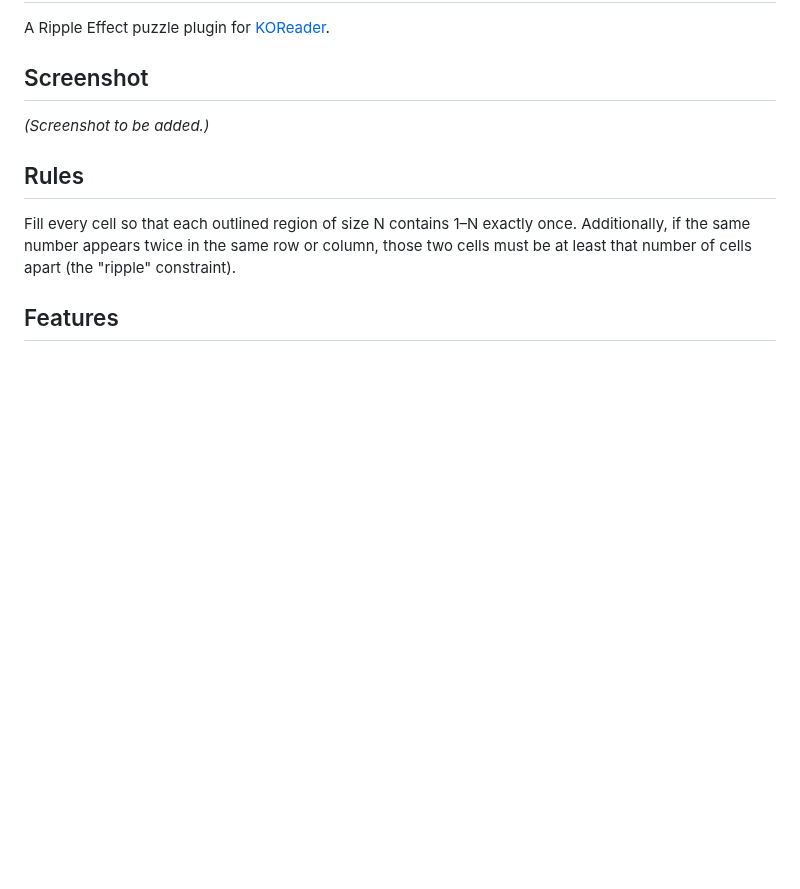
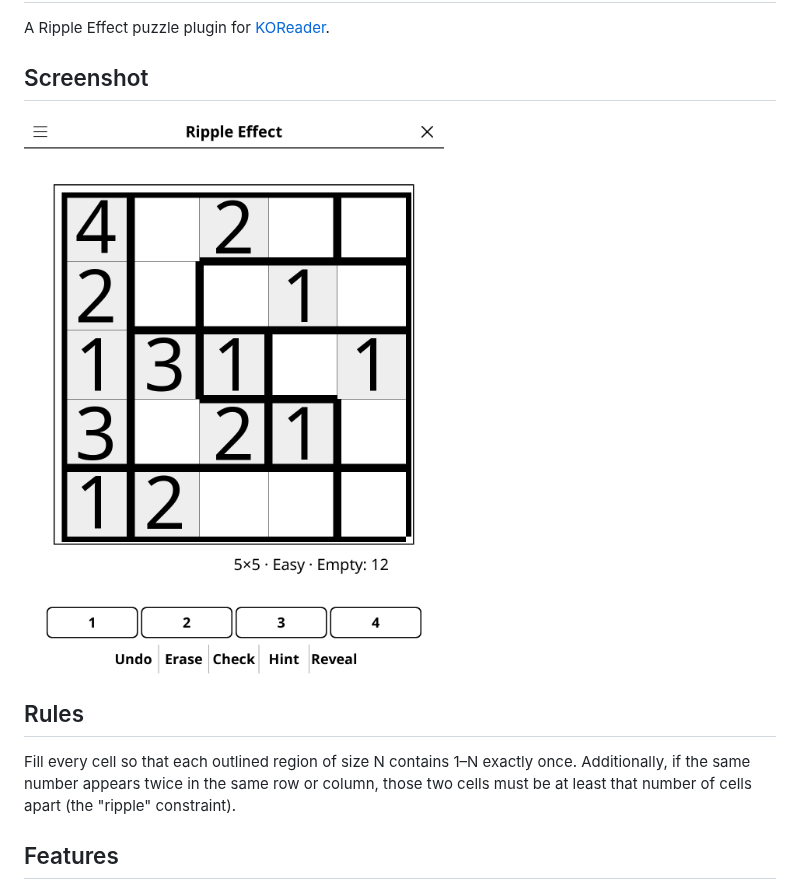
Before and after one commit to t2ym5u/rippleeffect.koplugin, a Markdown page: README.md, the part around the change. Rendered like a GitHub page; pictures changed too: images/rippleeffect.png (added); blank space fills up the shorter version.

Commit message:
docs: add a screenshot to the README
Rendered from the KOReader emulator at 1080x1440, the same way for every
plugin in the collection, so the previews are consistent and show the
interface as it stands today rather than as it was when each was last
photographed by hand.

Games that open on an empty board (go, gomoku, othello, connect 4) are shown a
few moves in; an empty grid makes a poor preview.

Co-Authored-By: Claude Opus 5 (1M context) <noreply@anthropic.com>

```diff
--- a/README.md
+++ b/README.md
@@ -4,7 +4,7 @@ A Ripple Effect puzzle plugin for [KOReader](https://github.com/koreader/koreade
 
 ## Screenshot
 
-*(Screenshot to be added.)*
+![Screenshot](images/rippleeffect.png)
 
 ## Rules
 
```
